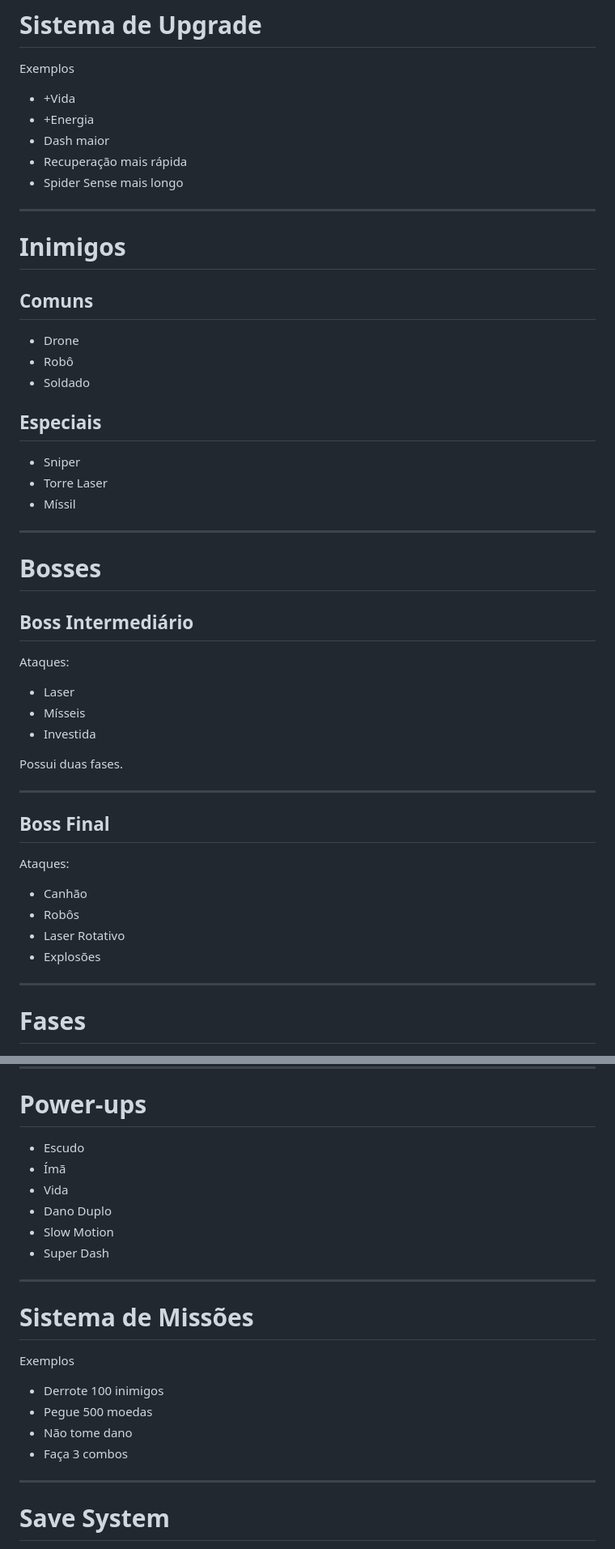
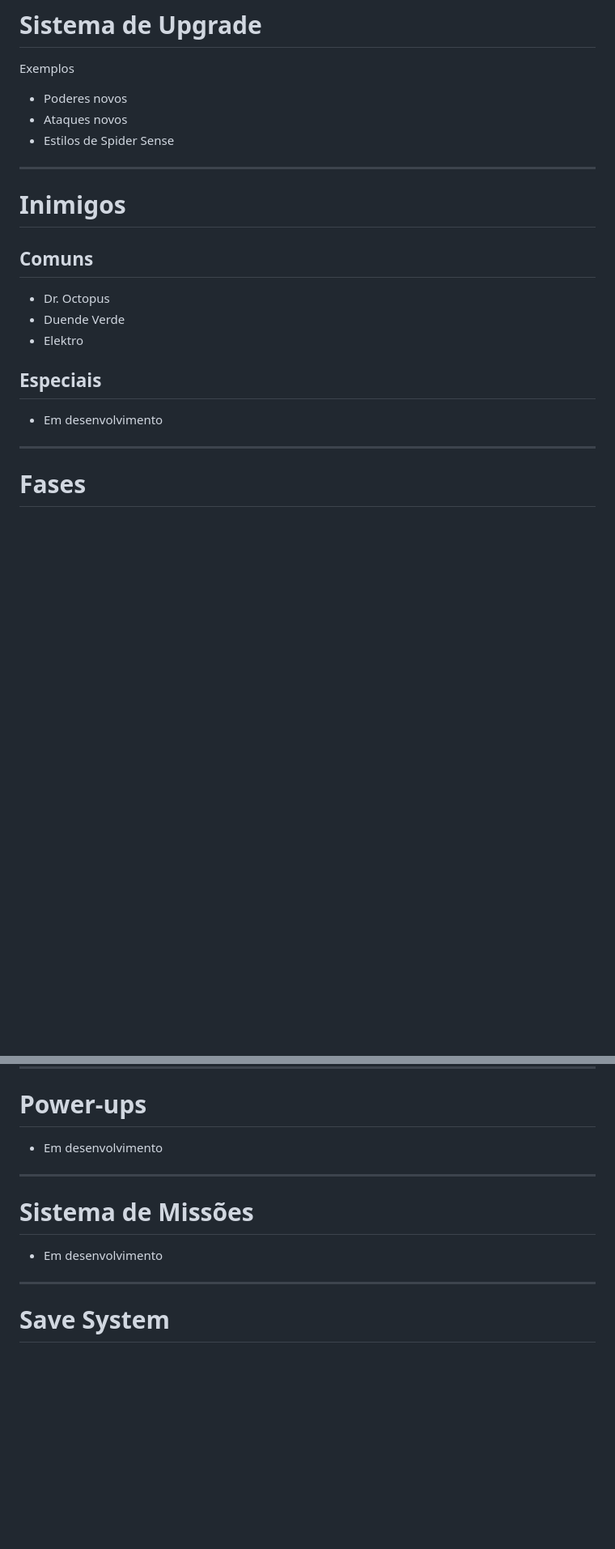
Before and after one commit to otaviobiel/minispidergame, a Markdown page: README.md, 2 parts joined by grey strips. Shown at 81% size. Drawn GitHub-style; blank space fills up the shorter version.

```diff
--- a/README.md
+++ b/README.md
@@ -170,11 +162,9 @@ As moedas servem para:
 
 Exemplos
 
-- +Vida
-- +Energia
-- Dash maior
-- Recuperação mais rápida
-- Spider Sense mais longo
+- Poderes novos
+- Ataques novos
+- Estilos de Spider Sense
 
 ---
 
@@ -182,40 +172,13 @@ Exemplos
 
 ## Comuns
 
-- Drone
-- Robô
-- Soldado
+- Dr. Octopus
+- Duende Verde
+- Elektro
 
 ## Especiais
 
-- Sniper
-- Torre Laser
-- Míssil
-
----
-
-# Bosses
-
-## Boss Intermediário
-
-Ataques:
-
-- Laser
-- Mísseis
-- Investida
-
-Possui duas fases.
-
----
-
-## Boss Final
-
-Ataques:
-
-- Canhão
-- Robôs
-- Laser Rotativo
-- Explosões
+- Em desenvolvimento
 
 ---
 
@@ -255,23 +218,13 @@ Robôs
 
 # Power-ups
 
-- Escudo
-- Ímã
-- Vida
-- Dano Duplo
-- Slow Motion
-- Super Dash
+- Em desenvolvimento
 
 ---
 
 # Sistema de Missões
 
-Exemplos
-
-- Derrote 100 inimigos
-- Pegue 500 moedas
-- Não tome dano
-- Faça 3 combos
+- Em desenvolvimento
 
 ---
 
```
Also changed, not shown: other parts of README.md (+11 -19 lines).
